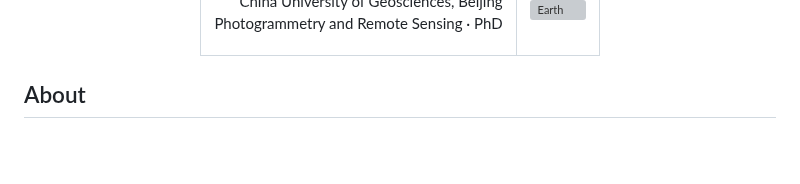
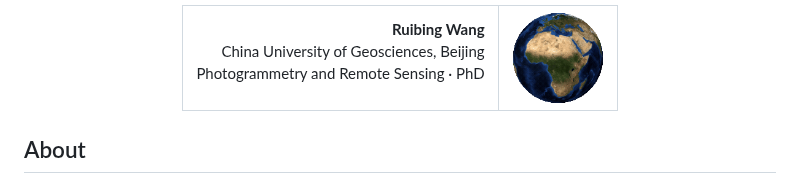
Before and after one commit to vector9584/vector9584, a Markdown page: README.md, the part around the change. GitHub-like rendering; pictures changed too: assets/earth-spin.gif; blank space fills up the shorter version; grey boxes are pictures that could not be loaded.

Commit message:
transparent animated gif spinner

```diff
--- a/README.md
+++ b/README.md
@@ -10,7 +10,7 @@ Photogrammetry and Remote Sensing · PhD
 
 </td>
 <td align="left" valign="middle">
-<img src="assets/earth-spin.webp" width="92" alt="Earth" />
+<img src="assets/earth-spin.gif" width="92" alt="Earth" />
 </td>
 </tr>
 </table>
```
